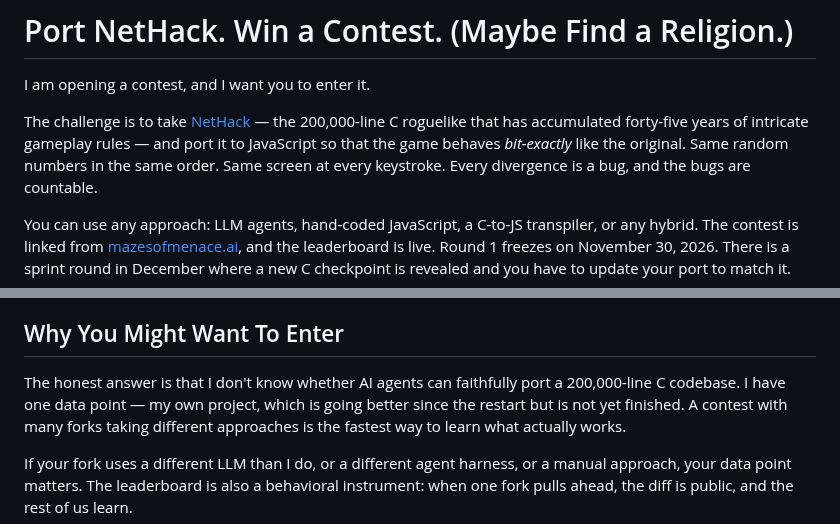
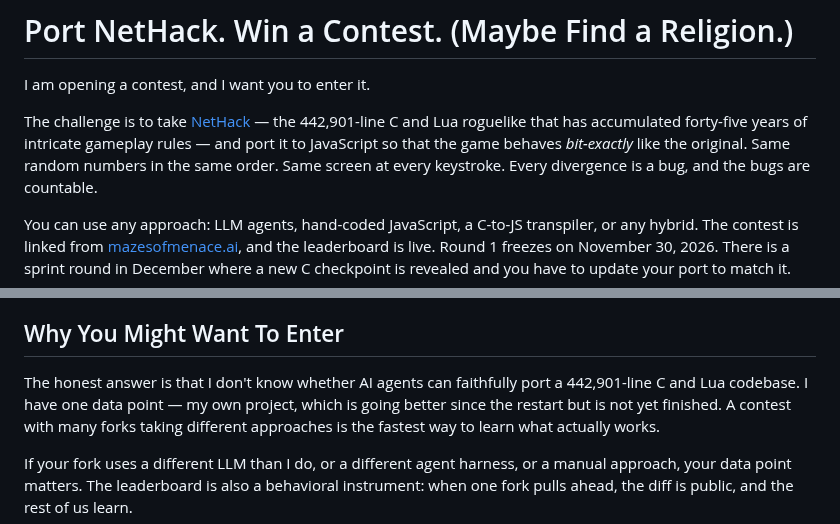
Before and after one commit to davidbau/menace-agents, a Markdown page: data/blog-contest.md, 2 parts joined by grey strips. Rendered like a GitHub page.

Commit message:
Blog: correct NetHack codebase size to 442,901 lines of C and Lua
The 200,000-line figure undersold it and missed the Lua portion.

Co-Authored-By: Claude Opus 4.7 (1M context) <noreply@anthropic.com>

```diff
--- a/data/blog-contest.md
+++ b/data/blog-contest.md
@@ -3,9 +3,9 @@
 I am opening a contest, and I want you to enter it.
 
 The challenge is to take [NetHack](https://nethack.org/) — the
-200,000-line C roguelike that has accumulated forty-five years of
-intricate gameplay rules — and port it to JavaScript so that the game
-behaves *bit-exactly* like the original. Same random numbers in the
+442,901-line C and Lua roguelike that has accumulated forty-five
+years of intricate gameplay rules — and port it to JavaScript so
+that the game behaves *bit-exactly* like the original. Same random numbers in the
 same order. Same screen at every keystroke. Every divergence is a
 bug, and the bugs are countable.
 
@@ -357,7 +357,7 @@ port it faithfully, including its bugs.
 ## Why You Might Want To Enter
 
 The honest answer is that I don't know whether AI agents can faithfully
-port a 200,000-line C codebase. I have one data point — my own
+port a 442,901-line C and Lua codebase. I have one data point — my own
 project, which is going better since the restart but is not yet
 finished. A contest with many forks taking different approaches is the
 fastest way to learn what actually works.
```
